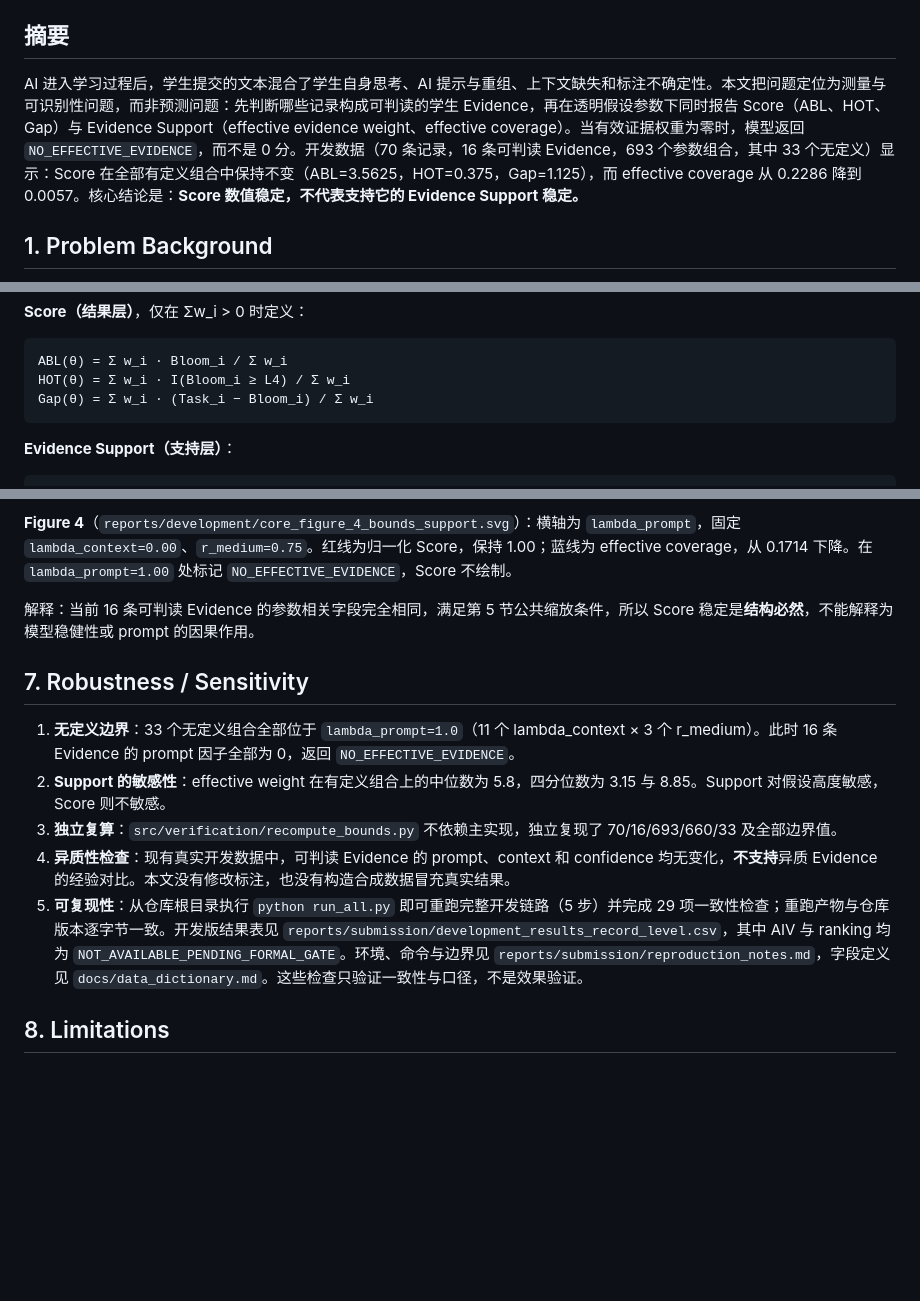
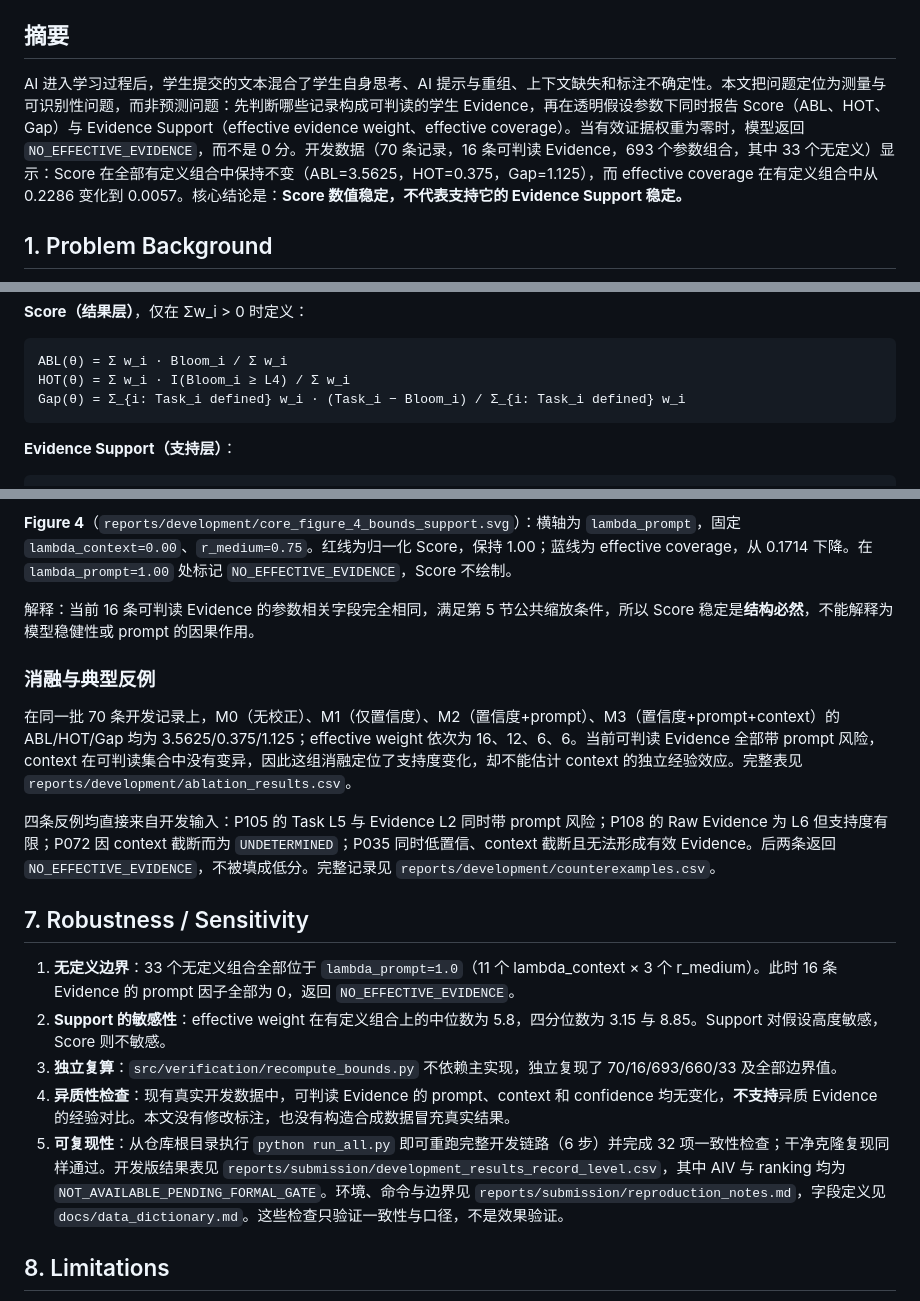
Before and after one commit to cvcingcvc-code/math, a Markdown page: paper/submission_candidate.md, 3 parts joined by grey strips. Drawn GitHub-style; blank space fills up the shorter version.

Commit message:
paper: align development claims with core closure

````diff
--- a/paper/submission_candidate.md
+++ b/paper/submission_candidate.md
@@ -6,7 +6,7 @@
 
 ## 摘要
 
-AI 进入学习过程后，学生提交的文本混合了学生自身思考、AI 提示与重组、上下文缺失和标注不确定性。本文把问题定位为测量与可识别性问题，而非预测问题：先判断哪些记录构成可判读的学生 Evidence，再在透明假设参数下同时报告 Score（ABL、HOT、Gap）与 Evidence Support（effective evidence weight、effective coverage）。当有效证据权重为零时，模型返回 `NO_EFFECTIVE_EVIDENCE`，而不是 0 分。开发数据（70 条记录，16 条可判读 Evidence，693 个参数组合，其中 33 个无定义）显示：Score 在全部有定义组合中保持不变（ABL=3.5625，HOT=0.375，Gap=1.125），而 effective coverage 从 0.2286 降到 0.0057。核心结论是：**Score 数值稳定，不代表支持它的 Evidence Support 稳定。**
+AI 进入学习过程后，学生提交的文本混合了学生自身思考、AI 提示与重组、上下文缺失和标注不确定性。本文把问题定位为测量与可识别性问题，而非预测问题：先判断哪些记录构成可判读的学生 Evidence，再在透明假设参数下同时报告 Score（ABL、HOT、Gap）与 Evidence Support（effective evidence weight、effective coverage）。当有效证据权重为零时，模型返回 `NO_EFFECTIVE_EVIDENCE`，而不是 0 分。开发数据（70 条记录，16 条可判读 Evidence，693 个参数组合，其中 33 个无定义）显示：Score 在全部有定义组合中保持不变（ABL=3.5625，HOT=0.375，Gap=1.125），而 effective coverage 在有定义组合中从 0.2286 变化到 0.0057。核心结论是：**Score 数值稳定，不代表支持它的 Evidence Support 稳定。**
 
 ## 1. Problem Background
 
@@ -68,7 +68,7 @@ w_i(θ) = I(student_evidence_bloom_i ∈ L1…L6)
 ```text
 ABL(θ) = Σ w_i · Bloom_i / Σ w_i
 HOT(θ) = Σ w_i · I(Bloom_i ≥ L4) / Σ w_i
-Gap(θ) = Σ w_i · (Task_i − Bloom_i) / Σ w_i
+Gap(θ) = Σ_{i: Task_i defined} w_i · (Task_i − Bloom_i) / Σ_{i: Task_i defined} w_i
 ```
 
 **Evidence Support（支持层）**：
@@ -112,13 +112,19 @@ effective coverage        = Σ w_i / N,   N = 70（全部 development records）
 
 解释：当前 16 条可判读 Evidence 的参数相关字段完全相同，满足第 5 节公共缩放条件，所以 Score 稳定是**结构必然**，不能解释为模型稳健性或 prompt 的因果作用。
 
+### 消融与典型反例
+
+在同一批 70 条开发记录上，M0（无校正）、M1（仅置信度）、M2（置信度+prompt）、M3（置信度+prompt+context）的 ABL/HOT/Gap 均为 3.5625/0.375/1.125；effective weight 依次为 16、12、6、6。当前可判读 Evidence 全部带 prompt 风险，context 在可判读集合中没有变异，因此这组消融定位了支持度变化，却不能估计 context 的独立经验效应。完整表见 `reports/development/ablation_results.csv`。
+
+四条反例均直接来自开发输入：P105 的 Task L5 与 Evidence L2 同时带 prompt 风险；P108 的 Raw Evidence 为 L6 但支持度有限；P072 因 context 截断而为 `UNDETERMINED`；P035 同时低置信、context 截断且无法形成有效 Evidence。后两条返回 `NO_EFFECTIVE_EVIDENCE`，不被填成低分。完整记录见 `reports/development/counterexamples.csv`。
+
 ## 7. Robustness / Sensitivity
 
 1. **无定义边界**：33 个无定义组合全部位于 `lambda_prompt=1.0`（11 个 lambda_context × 3 个 r_medium）。此时 16 条 Evidence 的 prompt 因子全部为 0，返回 `NO_EFFECTIVE_EVIDENCE`。
 2. **Support 的敏感性**：effective weight 在有定义组合上的中位数为 5.8，四分位数为 3.15 与 8.85。Support 对假设高度敏感，Score 则不敏感。
 3. **独立复算**：`src/verification/recompute_bounds.py` 不依赖主实现，独立复现了 70/16/693/660/33 及全部边界值。
 4. **异质性检查**：现有真实开发数据中，可判读 Evidence 的 prompt、context 和 confidence 均无变化，**不支持**异质 Evidence 的经验对比。本文没有修改标注，也没有构造合成数据冒充真实结果。
-5. **可复现性**：从仓库根目录执行 `python run_all.py` 即可重跑完整开发链路（5 步）并完成 29 项一致性检查；重跑产物与仓库版本逐字节一致。开发版结果表见 `reports/submission/development_results_record_level.csv`，其中 AIV 与 ranking 均为 `NOT_AVAILABLE_PENDING_FORMAL_GATE`。环境、命令与边界见 `reports/submission/reproduction_notes.md`，字段定义见 `docs/data_dictionary.md`。这些检查只验证一致性与口径，不是效果验证。
+5. **可复现性**：从仓库根目录执行 `python run_all.py` 即可重跑完整开发链路（6 步）并完成 32 项一致性检查；干净克隆复现同样通过。开发版结果表见 `reports/submission/development_results_record_level.csv`，其中 AIV 与 ranking 均为 `NOT_AVAILABLE_PENDING_FORMAL_GATE`。环境、命令与边界见 `reports/submission/reproduction_notes.md`，字段定义见 `docs/data_dictionary.md`。这些检查只验证一致性与口径，不是效果验证。
 
 ## 8. Limitations
 
````
Also changed, not shown: other parts of paper/submission_candidate.md (+1 -1 lines), reports/development/claim_crosscheck.md (added, +25 -0 lines).
